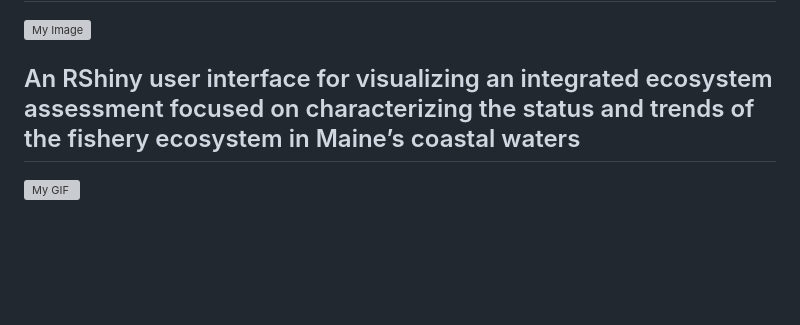
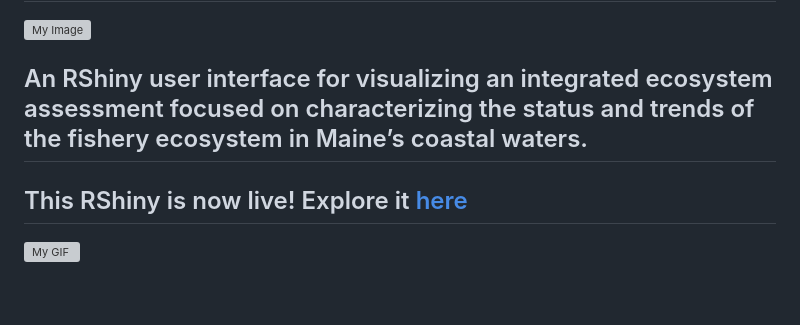
Before and after one commit to Jamie-Behan/Indicator_Visualizations, a Markdown page: README.md, the part around one of its changes. Rendered like a GitHub page; blank space fills up the shorter version; grey boxes are pictures that could not be loaded.

```diff
--- a/README.md
+++ b/README.md
@@ -1,7 +1,8 @@
 # Indicator Visualizations
   <img align="right" src="https://user-images.githubusercontent.com/62613926/193351505-0bfa74f0-60ca-47a3-8895-dec2e9dfbd15.png" width="250" alt="My Image">
 
-## An RShiny user interface for visualizing an integrated ecosystem assessment focused on characterizing the status and trends of the fishery ecosystem in Maine’s coastal waters
+## An RShiny user interface for visualizing an integrated ecosystem assessment focused on characterizing the status and trends of the fishery ecosystem in Maine’s coastal waters.
+## This RShiny is now live! Explore it [here](https://jamiebehan.shinyapps.io/Monitoring_Ecosystem_Change/)
 
 <img align="left" src="https://github.com/Jamie-Behan/Indicator_Visualizations/blob/main/Visualizing-indicators-gif.gif" width="500" alt="My GIF">
 
```
Also changed, not shown: other parts of README.md (+0 -1 lines).
